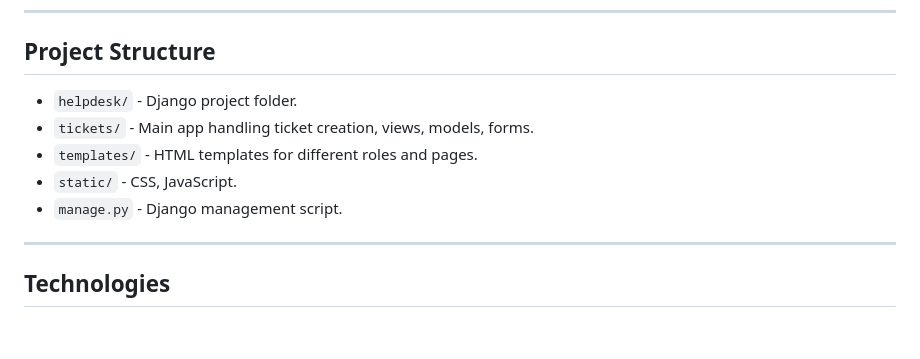
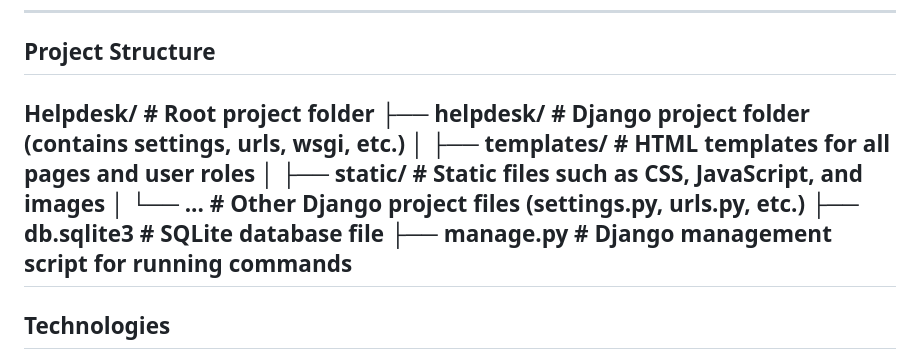
Before and after one commit to DiellezaS/HelpdeskApp, a Markdown page: README.md, the part around the change. GitHub-like rendering; blank space fills up the shorter version.

```diff
--- a/README.md
+++ b/README.md
@@ -146,12 +146,13 @@ python manage.py migrate
 
 ## Project Structure
 
-- `helpdesk/` - Django project folder.
-- `tickets/` - Main app handling ticket creation, views, models, forms.
-- `templates/` - HTML templates for different roles and pages.
-- `static/` - CSS, JavaScript.
-- `manage.py` - Django management script.
-
+Helpdesk/                  # Root project folder
+├── helpdesk/              # Django project folder (contains settings, urls, wsgi, etc.)
+│   ├── templates/         # HTML templates for all pages and user roles
+│   ├── static/            # Static files such as CSS, JavaScript, and images
+│   └── ...                # Other Django project files (settings.py, urls.py, etc.)
+├── db.sqlite3             # SQLite database file
+├── manage.py              # Django management script for running commands
 ---
 
 ## Technologies
```
